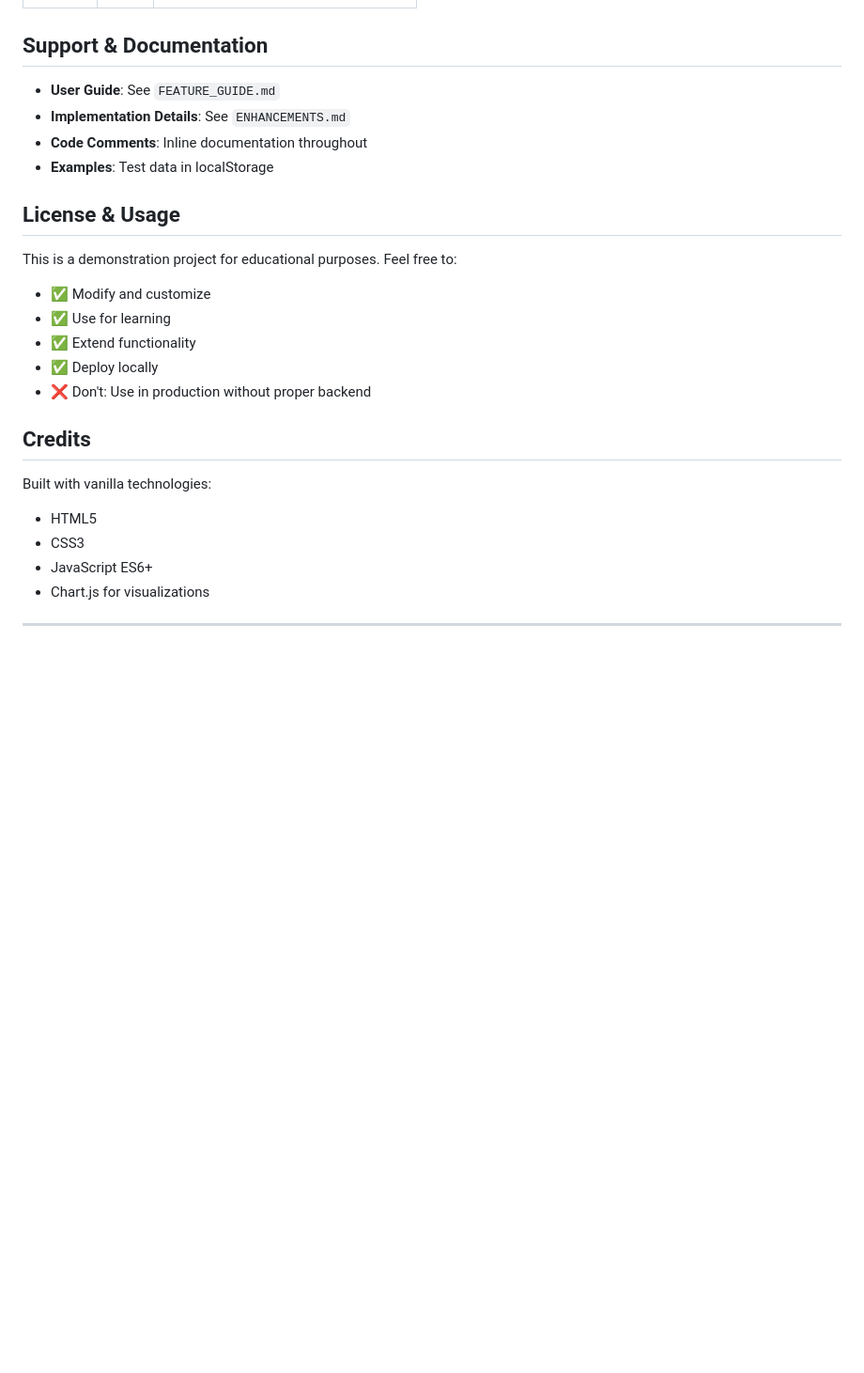
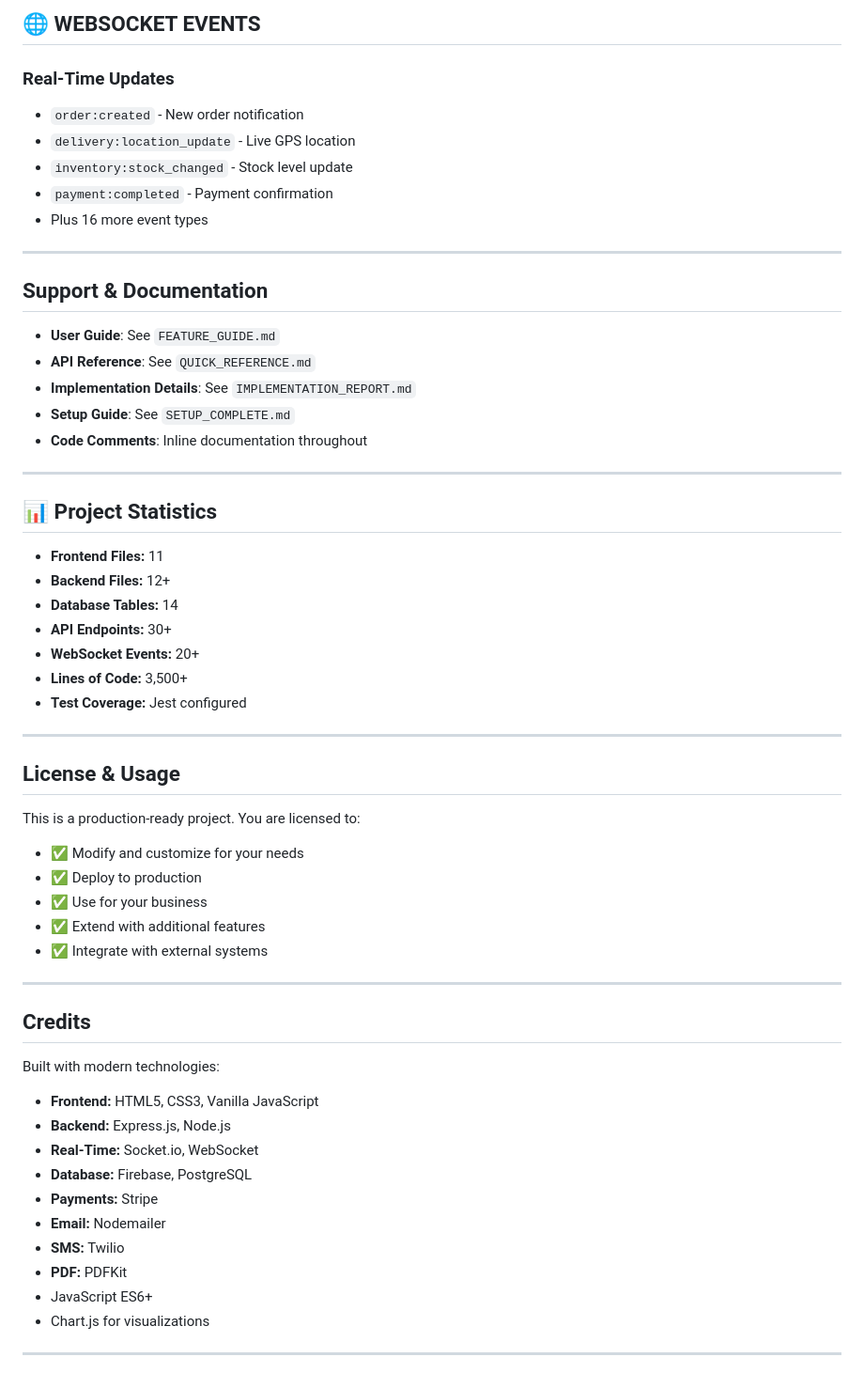
Before and after one commit to shafrin0721/Island-wide-Sales-Distribution-Management-System-, a Markdown page: README.md, the part around one of its changes. Shown at 94% size. Rendered like a GitHub page; blank space fills up the shorter version.

Commit message:
docs: Update README with complete setup guide and feature documentation

```diff
--- a/README.md
+++ b/README.md
@@ -366,26 +529,60 @@ APP/
+## 🌐 WEBSOCKET EVENTS
+
+### Real-Time Updates
+- `order:created` - New order notification
+- `delivery:location_update` - Live GPS location
+- `inventory:stock_changed` - Stock level update
+- `payment:completed` - Payment confirmation
+- Plus 16 more event types
+
+---
+
 ## Support & Documentation
 
 - **User Guide**: See `FEATURE_GUIDE.md`
-- **Implementation Details**: See `ENHANCEMENTS.md`
+- **API Reference**: See `QUICK_REFERENCE.md`
+- **Implementation Details**: See `IMPLEMENTATION_REPORT.md`
+- **Setup Guide**: See `SETUP_COMPLETE.md`
 - **Code Comments**: Inline documentation throughout
-- **Examples**: Test data in localStorage
+
+---
+
+## 📊 Project Statistics
+
+- **Frontend Files:** 11
+- **Backend Files:** 12+
+- **Database Tables:** 14
+- **API Endpoints:** 30+
+- **WebSocket Events:** 20+
+- **Lines of Code:** 3,500+
+- **Test Coverage:** Jest configured
+
+---
 
 ## License & Usage
 
-This is a demonstration project for educational purposes. Feel free to:
+This is a production-ready project. You are licensed to:
 
-- ✅ Modify and customize
-- ✅ Use for learning
-- ✅ Extend functionality
-- ✅ Deploy locally
-- ❌ Don't: Use in production without proper backend
+- ✅ Modify and customize for your needs
+- ✅ Deploy to production
+- ✅ Use for your business
+- ✅ Extend with additional features
+- ✅ Integrate with external systems
+
+---
 
 ## Credits
 
-Built with vanilla technologies:
+Built with modern technologies:
 
-- HTML5
-- CSS3
+- **Frontend:** HTML5, CSS3, Vanilla JavaScript
+- **Backend:** Express.js, Node.js
+- **Real-Time:** Socket.io, WebSocket
+- **Database:** Firebase, PostgreSQL
+- **Payments:** Stripe
+- **Email:** Nodemailer
+- **SMS:** Twilio
+- **PDF:** PDFKit
 - JavaScript ES6+
 - Chart.js for visualizations
 
```
Also changed, not shown: other parts of README.md (+164 -1 lines).
